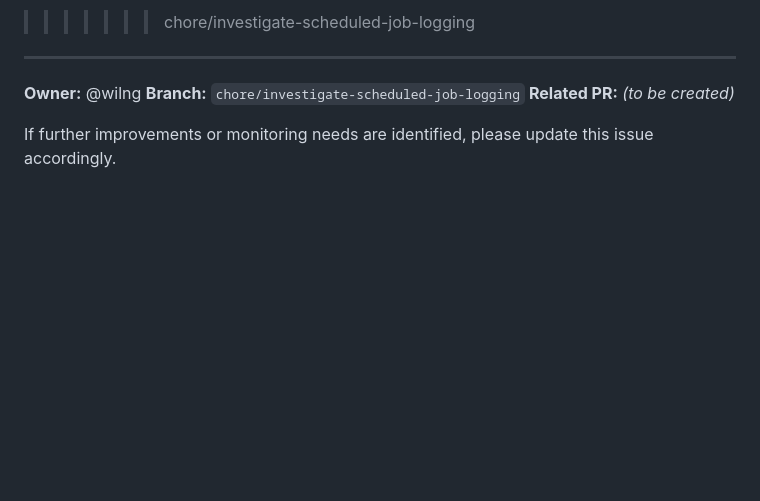
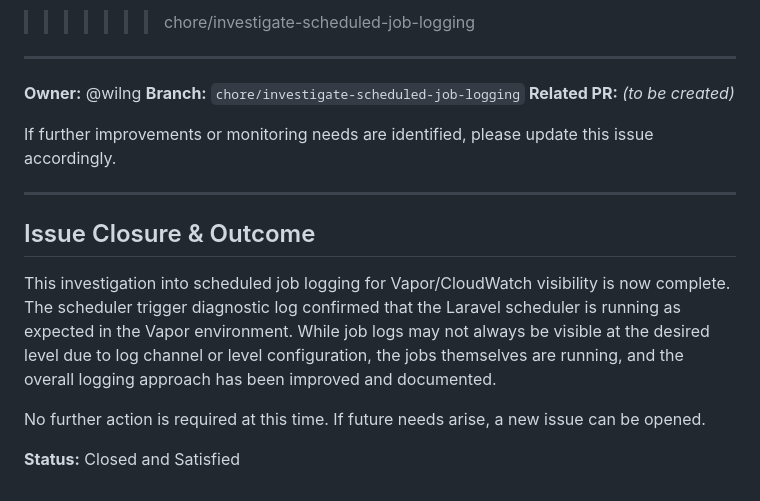
Before and after one commit to wilng2005/daily-driver, a Markdown page: ISSUE-InvestigateScheduledJobLogging.md, the part around the change. Drawn GitHub-style; blank space fills up the shorter version.

Commit message:
docs(logging): mark scheduled job logging investigation as closed and summarize outcome

```diff
--- a/ISSUE-InvestigateScheduledJobLogging.md
+++ b/ISSUE-InvestigateScheduledJobLogging.md
@@ -84,3 +84,13 @@ If you need to verify that the scheduler and its logs are working in your Vapor
 **Related PR:** _(to be created)_
 
 If further improvements or monitoring needs are identified, please update this issue accordingly.
+
+---
+
+## Issue Closure & Outcome
+
+This investigation into scheduled job logging for Vapor/CloudWatch visibility is now complete. The scheduler trigger diagnostic log confirmed that the Laravel scheduler is running as expected in the Vapor environment. While job logs may not always be visible at the desired level due to log channel or level configuration, the jobs themselves are running, and the overall logging approach has been improved and documented.
+
+No further action is required at this time. If future needs arise, a new issue can be opened.
+
+**Status:** Closed and Satisfied
```
